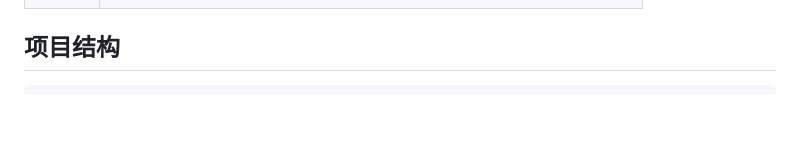
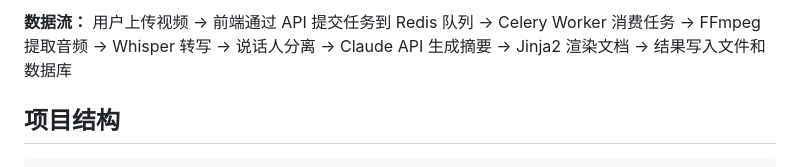
Before and after one commit to zck-chain/meetingSum, a Markdown page: README.md, the part around one of its changes. Rendered like a GitHub page; blank space fills up the shorter version.

Commit message:
Add system architecture diagram to README
Co-Authored-By: Claude Opus 4.7 <noreply@anthropic.com>

```diff
--- a/README.md
+++ b/README.md
@@ -50,3 +114,4 @@
+**数据流：** 用户上传视频 → 前端通过 API 提交任务到 Redis 队列 → Celery Worker 消费任务 → FFmpeg 提取音频 → Whisper 转写 → 说话人分离 → Claude API 生成摘要 → Jinja2 渲染文档 → 结果写入文件和数据库
 
 ## 项目结构
 
```
Also changed, not shown: other parts of README.md (+64 -0 lines).
